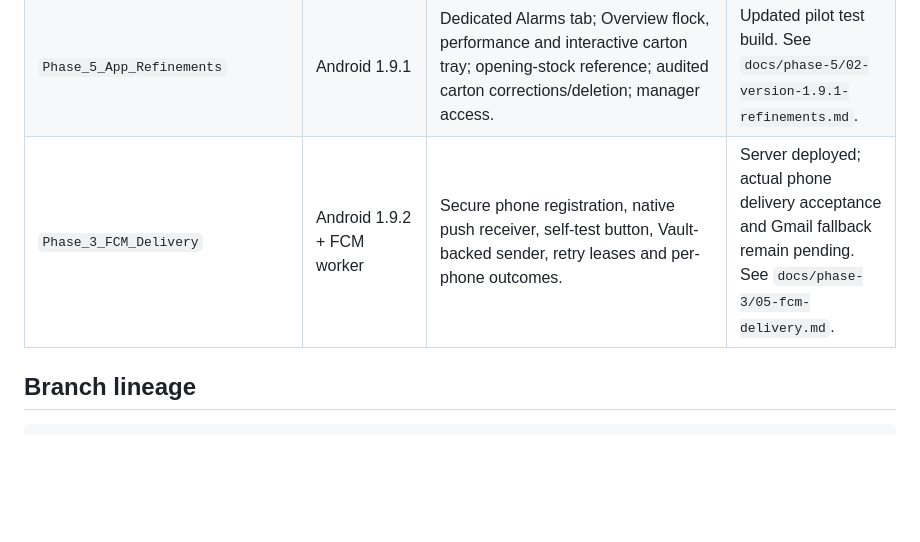
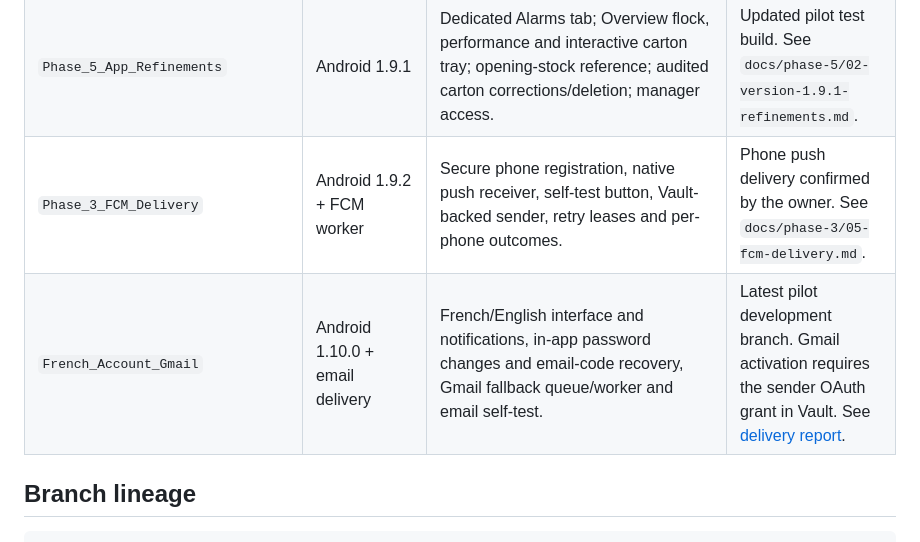
Before and after one commit to MahdiGU/MQTT-OPTA-Dashboard, a Markdown page: README.md, the part around the change. Rendered like a GitHub page; blank space fills up the shorter version.

Commit message:
Document 1.10.0 branch and mailbox activation steps [skip ci]

```diff
--- a/README.md
+++ b/README.md
@@ -22,7 +22,8 @@ MQTT monitoring and control dashboards for an Arduino Opta, with both browser an
 | `Phase_4_Production_Packaging` | Production backend | Audited historical corrections, owner-only deletion, dependent flock/production recalculation, carton receipts and consumption. | Backend tests passed; business field acceptance remains open. See `docs/phase-4`. |
 | `Phase_5_Android_App` | Android 1.9.0 | Historical production edits, carton stock/receipts, shared alarm list/acknowledgement, thresholds, role-aware controls and 24-hour aggregate charts. | Pilot testing; FCM delivery and full French localization remain pending. See `docs/phase-5`. |
 | `Phase_5_App_Refinements` | Android 1.9.1 | Dedicated Alarms tab; Overview flock, performance and interactive carton tray; opening-stock reference; audited carton corrections/deletion; manager access. | Updated pilot test build. See `docs/phase-5/02-version-1.9.1-refinements.md`. |
-| `Phase_3_FCM_Delivery` | Android 1.9.2 + FCM worker | Secure phone registration, native push receiver, self-test button, Vault-backed sender, retry leases and per-phone outcomes. | Server deployed; actual phone delivery acceptance and Gmail fallback remain pending. See `docs/phase-3/05-fcm-delivery.md`. |
+| `Phase_3_FCM_Delivery` | Android 1.9.2 + FCM worker | Secure phone registration, native push receiver, self-test button, Vault-backed sender, retry leases and per-phone outcomes. | Phone push delivery confirmed by the owner. See `docs/phase-3/05-fcm-delivery.md`. |
+| `French_Account_Gmail` | Android 1.10.0 + email delivery | French/English interface and notifications, in-app password changes and email-code recovery, Gmail fallback queue/worker and email self-test. | Latest pilot development branch. Gmail activation requires the sender OAuth grant in Vault. See [delivery report](docs/phase-3/06-french-account-gmail.md). |
 
 ## Branch lineage
 
```
